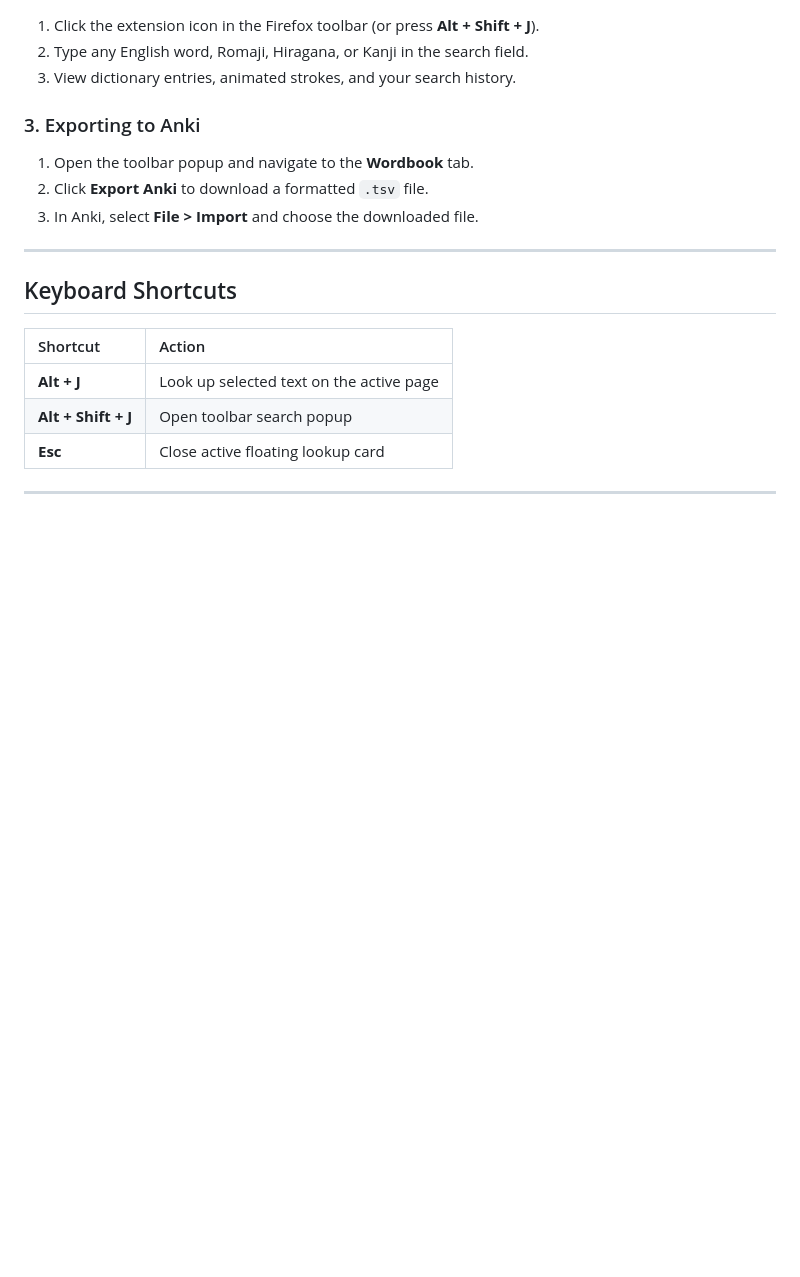
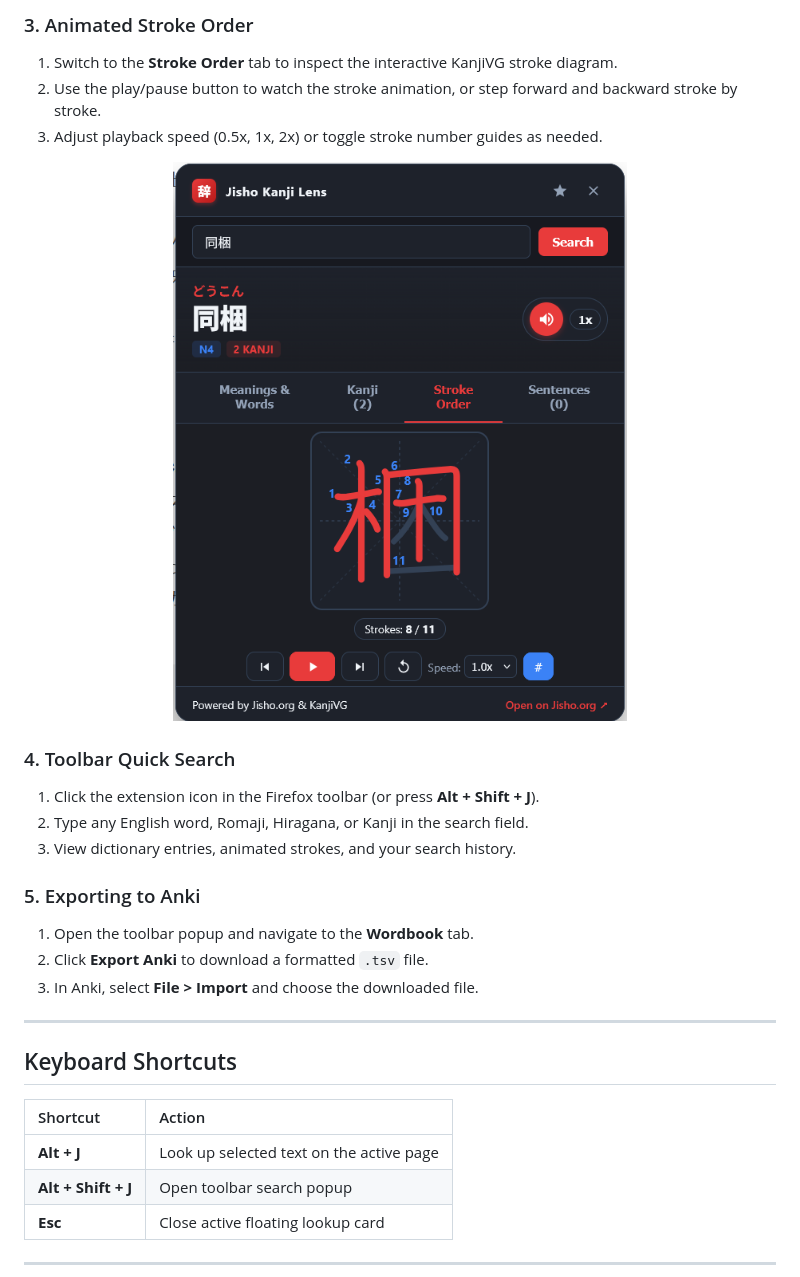
Before and after one commit to afaroee/jisho-extension-firefox, a Markdown page: README.md, the part around the change printed below. GitHub-like rendering; pictures changed too: docs/screenshots/stroke-order.png (added); blank space fills up the shorter version.

```diff
--- a/README.md
+++ b/README.md
@@ -49,8 +74,18 @@ This extension is an independent open-source project and is not affiliated, asso
+### 3. Animated Stroke Order
+1. Switch to the **Stroke Order** tab to inspect the interactive KanjiVG stroke diagram.
+2. Use the play/pause button to watch the stroke animation, or step forward and backward stroke by stroke.
+3. Adjust playback speed (0.5x, 1x, 2x) or toggle stroke number guides as needed.
+
+<p align="center">
+  <img src="docs/screenshots/stroke-order.png" width="480" alt="Animated Stroke Order" />
+</p>
+
+### 4. Toolbar Quick Search
 1. Click the extension icon in the Firefox toolbar (or press **Alt + Shift + J**).
 2. Type any English word, Romaji, Hiragana, or Kanji in the search field.
 3. View dictionary entries, animated strokes, and your search history.
 
-### 3. Exporting to Anki
+### 5. Exporting to Anki
 1. Open the toolbar popup and navigate to the **Wordbook** tab.
 2. Click **Export Anki** to download a formatted `.tsv` file.
 3. In Anki, select **File > Import** and choose the downloaded file.
```
Also changed, not shown: other parts of README.md (+31 -6 lines), docs/screenshots/kanji-details.png (added), docs/screenshots/vocabulary-lookup.png (added).
